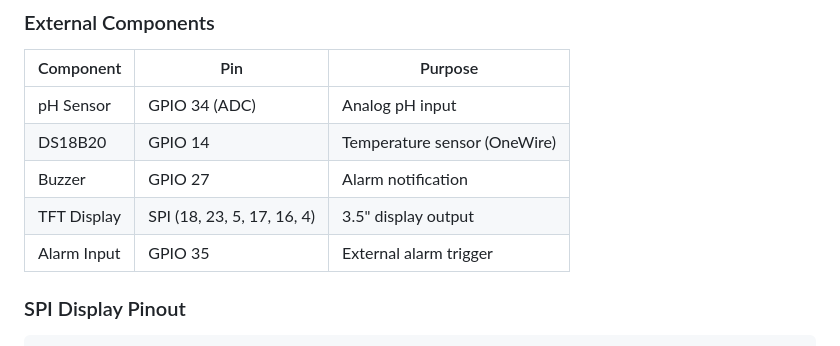
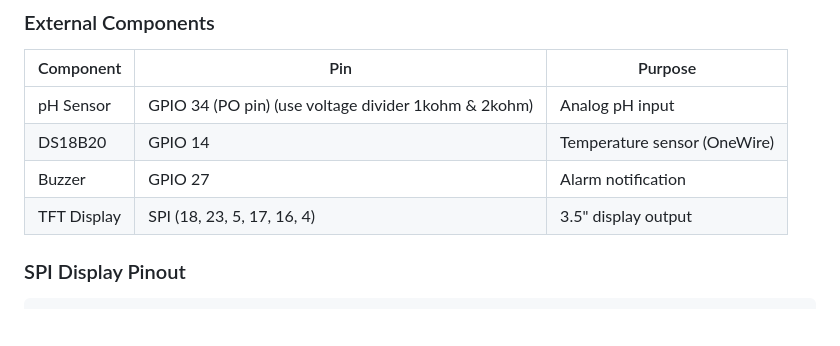
Before and after one commit to MarauTech/DIY-PH-MONITOR-, a Markdown page: README.md, the part around the change. Rendered like a GitHub page; blank space fills up the shorter version.

```diff
--- a/README.md
+++ b/README.md
@@ -42,11 +42,10 @@ Professional pH monitoring system with real-time display, temperature sensor, an
 
 | Component | Pin | Purpose |
 |-----------|-----|---------|
-| pH Sensor | GPIO 34 (ADC) | Analog pH input |
+| pH Sensor | GPIO 34 (PO pin) (use voltage divider 1kohm & 2kohm)  | Analog pH input |
 | DS18B20 | GPIO 14 | Temperature sensor (OneWire) |
 | Buzzer | GPIO 27 | Alarm notification |
 | TFT Display | SPI (18, 23, 5, 17, 16, 4) | 3.5" display output |
-| Alarm Input | GPIO 35 | External alarm trigger |
 
 ### SPI Display Pinout
 
```
